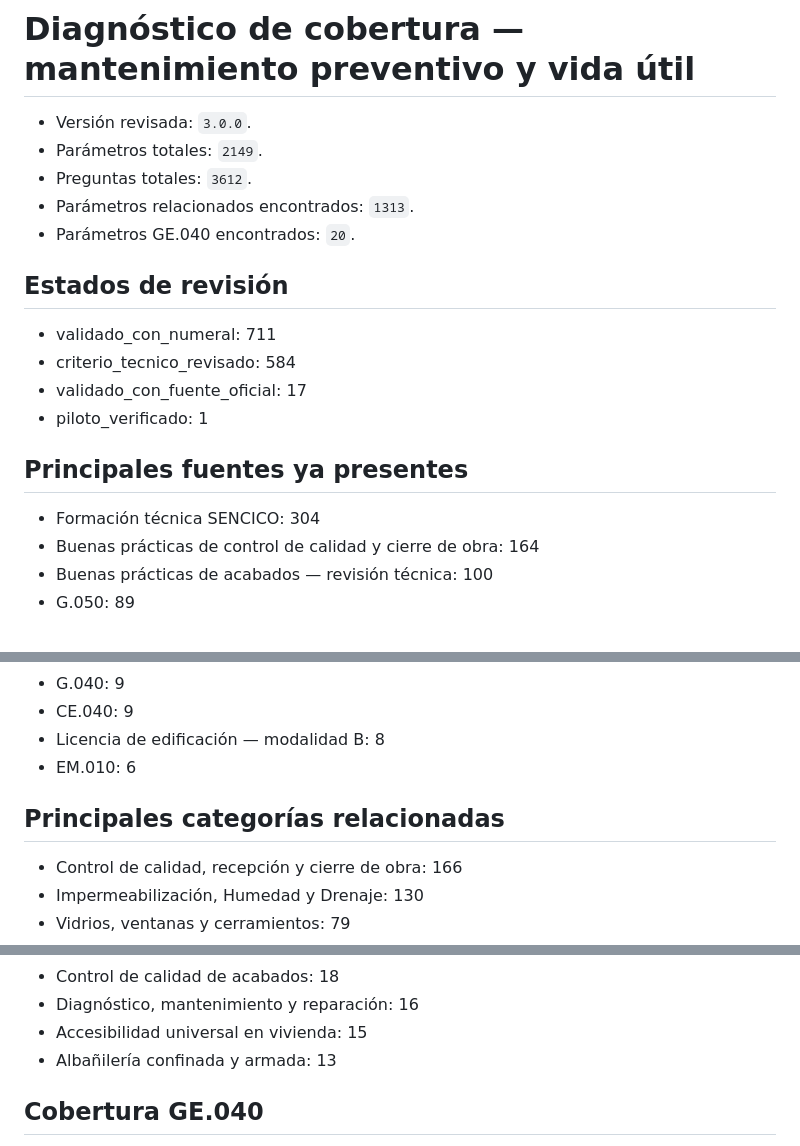
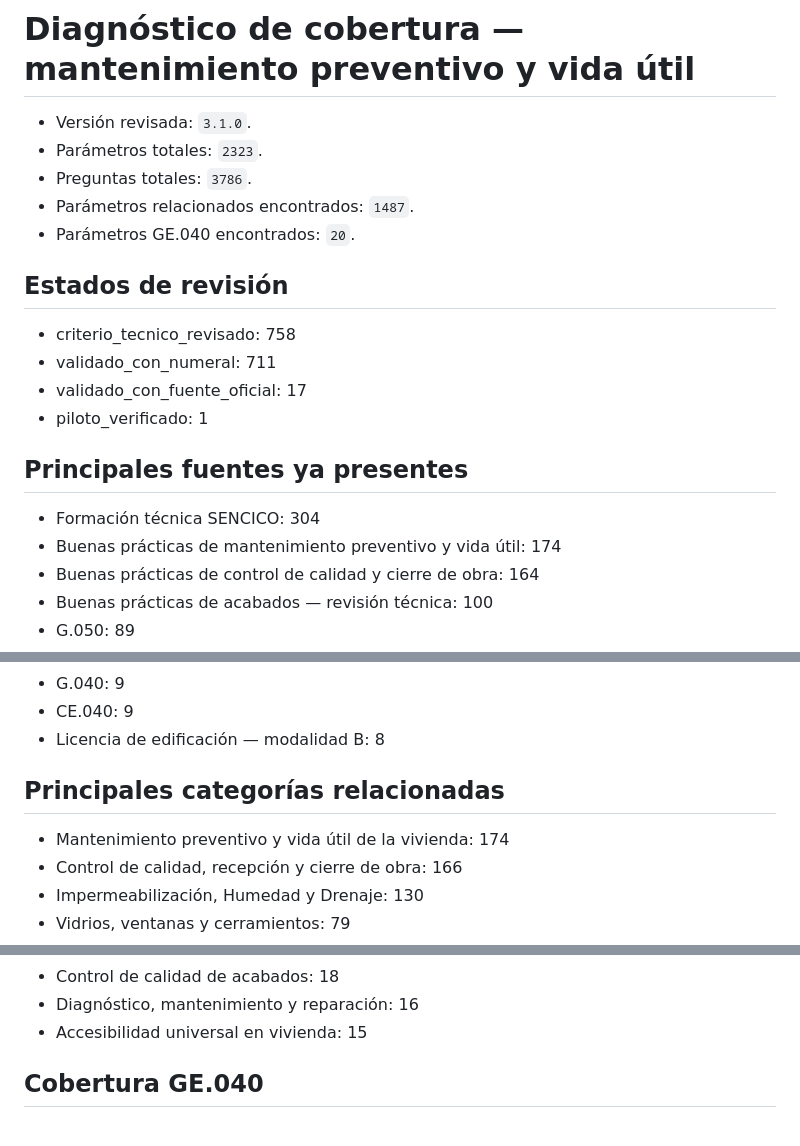
Before and after one commit to Candido25/construccion-segura, a Markdown page: docs/DIAGNOSTICO_MANTENIMIENTO_VIDA_UTIL_2026-07-27.md, 3 parts joined by grey strips. Drawn GitHub-style.

Commit message:
Registrar diagnóstico de mantenimiento y vida útil

```diff
--- a/docs/DIAGNOSTICO_MANTENIMIENTO_VIDA_UTIL_2026-07-27.md
+++ b/docs/DIAGNOSTICO_MANTENIMIENTO_VIDA_UTIL_2026-07-27.md
@@ -1,21 +1,22 @@
 # Diagnóstico de cobertura — mantenimiento preventivo y vida útil
 
-- Versión revisada: `3.0.0`.
-- Parámetros totales: `2149`.
-- Preguntas totales: `3612`.
-- Parámetros relacionados encontrados: `1313`.
+- Versión revisada: `3.1.0`.
+- Parámetros totales: `2323`.
+- Preguntas totales: `3786`.
+- Parámetros relacionados encontrados: `1487`.
 - Parámetros GE.040 encontrados: `20`.
 
 ## Estados de revisión
 
+- criterio_tecnico_revisado: 758
 - validado_con_numeral: 711
-- criterio_tecnico_revisado: 584
 - validado_con_fuente_oficial: 17
 - piloto_verificado: 1
 
 ## Principales fuentes ya presentes
 
 - Formación técnica SENCICO: 304
+- Buenas prácticas de mantenimiento preventivo y vida útil: 174
 - Buenas prácticas de control de calidad y cierre de obra: 164
 - Buenas prácticas de acabados — revisión técnica: 100
 - G.050: 89
@@ -39,10 +40,10 @@
 - G.040: 9
 - CE.040: 9
 - Licencia de edificación — modalidad B: 8
-- EM.010: 6
 
 ## Principales categorías relacionadas
 
+- Mantenimiento preventivo y vida útil de la vivienda: 174
 - Control de calidad, recepción y cierre de obra: 166
 - Impermeabilización, Humedad y Drenaje: 130
 - Vidrios, ventanas y cerramientos: 79
@@ -67,7 +68,6 @@
 - Control de calidad de acabados: 18
 - Diagnóstico, mantenimiento y reparación: 16
 - Accesibilidad universal en vivienda: 15
-- Albañilería confinada y armada: 13
 
 ## Cobertura GE.040
 
```
